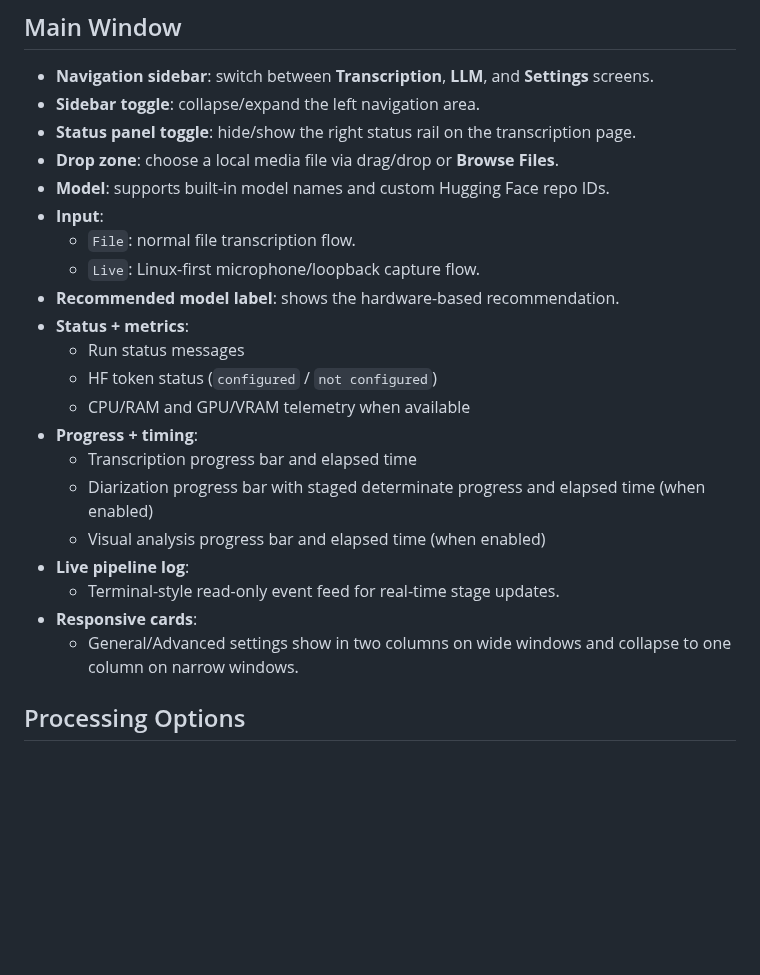
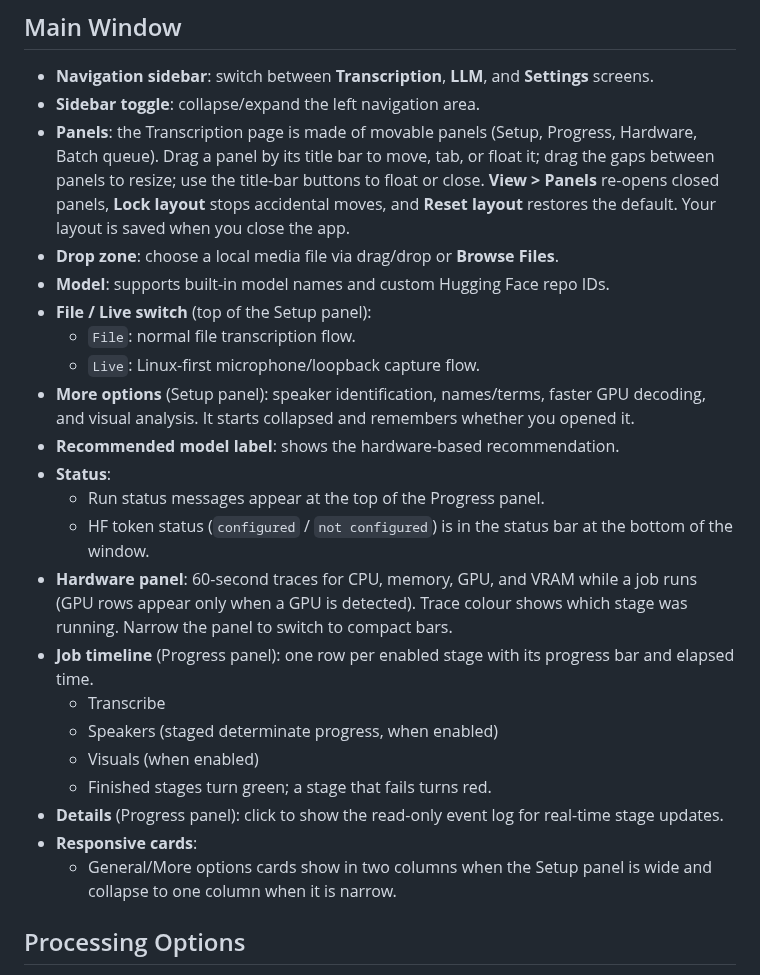
Before and after one commit to readydave/PyScribe, a Markdown page: docs/qt_help.md, the part around the change. GitHub-like rendering; blank space fills up the shorter version.

```diff
--- a/docs/qt_help.md
+++ b/docs/qt_help.md
@@ -13,25 +13,26 @@
 
 - **Navigation sidebar**: switch between **Transcription**, **LLM**, and **Settings** screens.
 - **Sidebar toggle**: collapse/expand the left navigation area.
-- **Status panel toggle**: hide/show the right status rail on the transcription page.
+- **Panels**: the Transcription page is made of movable panels (Setup, Progress, Hardware, Batch queue). Drag a panel by its title bar to move, tab, or float it; drag the gaps between panels to resize; use the title-bar buttons to float or close. **View > Panels** re-opens closed panels, **Lock layout** stops accidental moves, and **Reset layout** restores the default. Your layout is saved when you close the app.
 - **Drop zone**: choose a local media file via drag/drop or **Browse Files**.
 - **Model**: supports built-in model names and custom Hugging Face repo IDs.
-- **Input**:
+- **File / Live switch** (top of the Setup panel):
   - `File`: normal file transcription flow.
   - `Live`: Linux-first microphone/loopback capture flow.
+- **More options** (Setup panel): speaker identification, names/terms, faster GPU decoding, and visual analysis. It starts collapsed and remembers whether you opened it.
 - **Recommended model label**: shows the hardware-based recommendation.
-- **Status + metrics**:
-  - Run status messages
-  - HF token status (`configured` / `not configured`)
-  - CPU/RAM and GPU/VRAM telemetry when available
-- **Progress + timing**:
-  - Transcription progress bar and elapsed time
-  - Diarization progress bar with staged determinate progress and elapsed time (when enabled)
-  - Visual analysis progress bar and elapsed time (when enabled)
-- **Live pipeline log**:
-  - Terminal-style read-only event feed for real-time stage updates.
+- **Status**:
+  - Run status messages appear at the top of the Progress panel.
+  - HF token status (`configured` / `not configured`) is in the status bar at the bottom of the window.
+- **Hardware panel**: 60-second traces for CPU, memory, GPU, and VRAM while a job runs (GPU rows appear only when a GPU is detected). Trace colour shows which stage was running. Narrow the panel to switch to compact bars.
+- **Job timeline** (Progress panel): one row per enabled stage with its progress bar and elapsed time.
+  - Transcribe
+  - Speakers (staged determinate progress, when enabled)
+  - Visuals (when enabled)
+  - Finished stages turn green; a stage that fails turns red.
+- **Details** (Progress panel): click to show the read-only event log for real-time stage updates.
 - **Responsive cards**:
-  - General/Advanced settings show in two columns on wide windows and collapse to one column on narrow windows.
+  - General/More options cards show in two columns when the Setup panel is wide and collapse to one column when it is narrow.
 
 ## Processing Options
 
```
Also changed, not shown: CHANGELOG.md (+1 -0 lines), README.md (+12 -6 lines), assets/images/2026-10-08-listener-light.png (added), assets/images/2026-10-08-qt-main-dark.png (added), assets/images/2026-10-08-qt-main-light.png (added), 5 other files.
